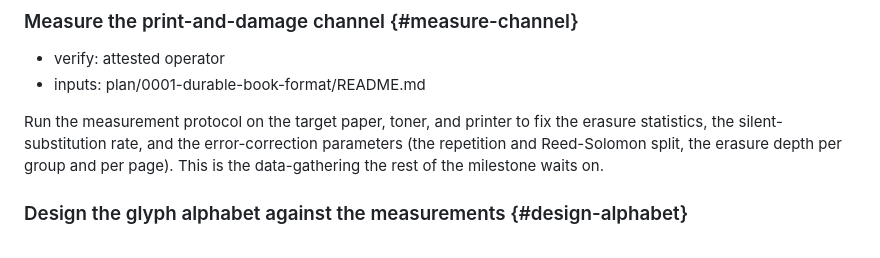
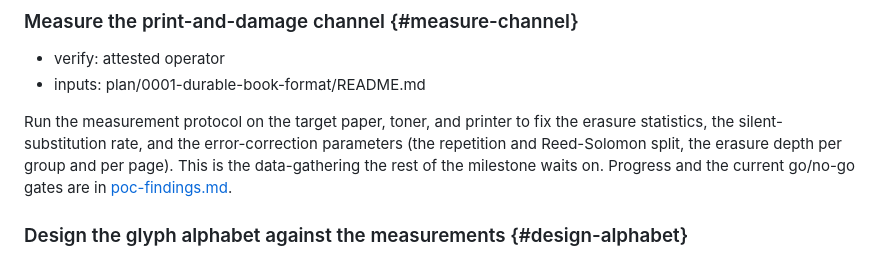
Before and after one commit to slartibardfast/agentic-cathach, a Markdown page: plan/0001-durable-book-format/README.md, the part around the change. Rendered like a GitHub page.

```diff
--- a/plan/0001-durable-book-format/README.md
+++ b/plan/0001-durable-book-format/README.md
@@ -153,7 +153,8 @@ Font embedding for PDF/A-3 needs Latin, Han, and then Devanagari or extended Lat
 Run the measurement protocol on the target paper, toner, and printer to fix the
 erasure statistics, the silent-substitution rate, and the error-correction
 parameters (the repetition and Reed-Solomon split, the erasure depth per group and
-per page). This is the data-gathering the rest of the milestone waits on.
+per page). This is the data-gathering the rest of the milestone waits on. Progress
+and the current go/no-go gates are in [poc-findings.md](poc-findings.md).
 
 ### Design the glyph alphabet against the measurements {#design-alphabet}
 
```
Also changed, not shown: plan/0001-durable-book-format/poc-findings.md (added, +134 -0 lines).
